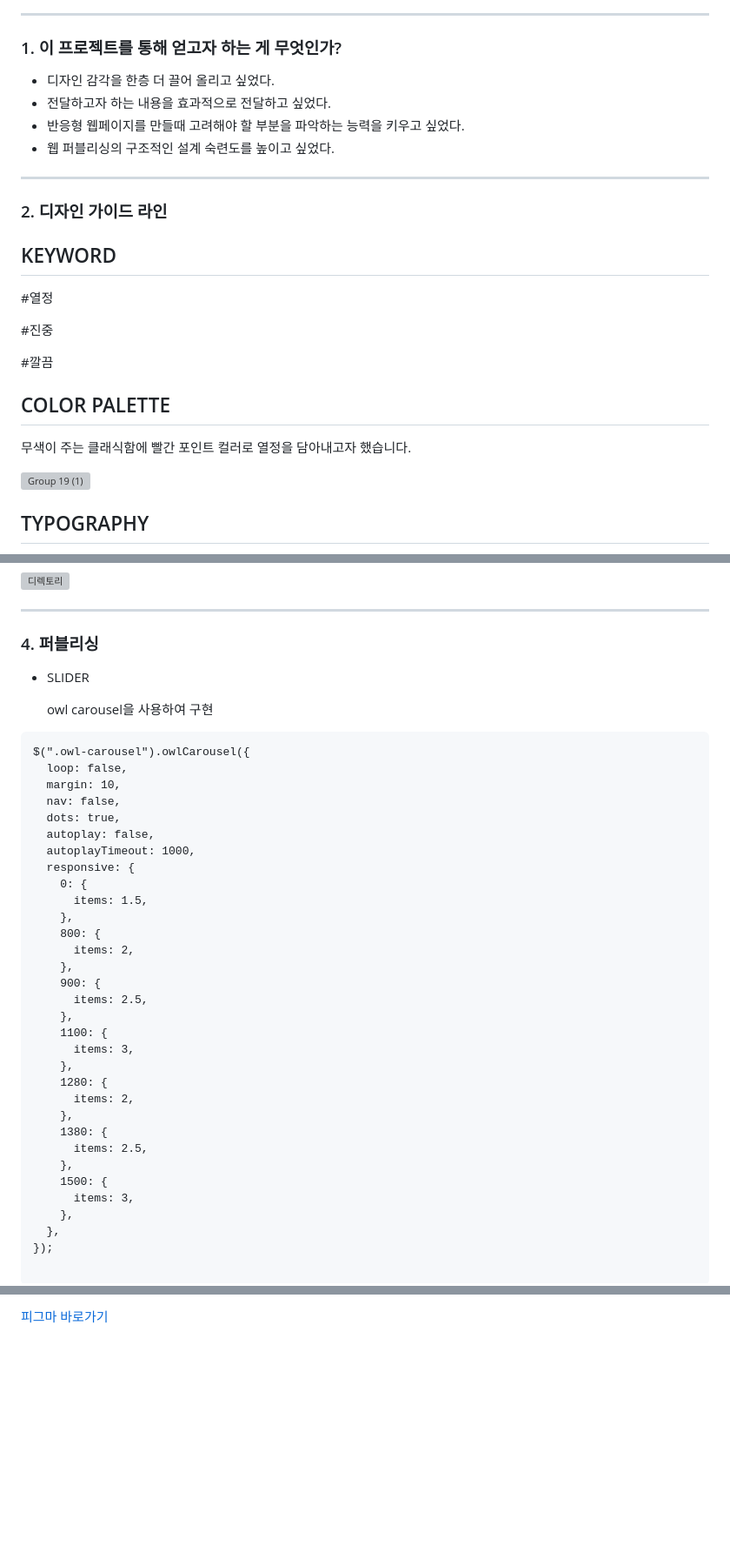
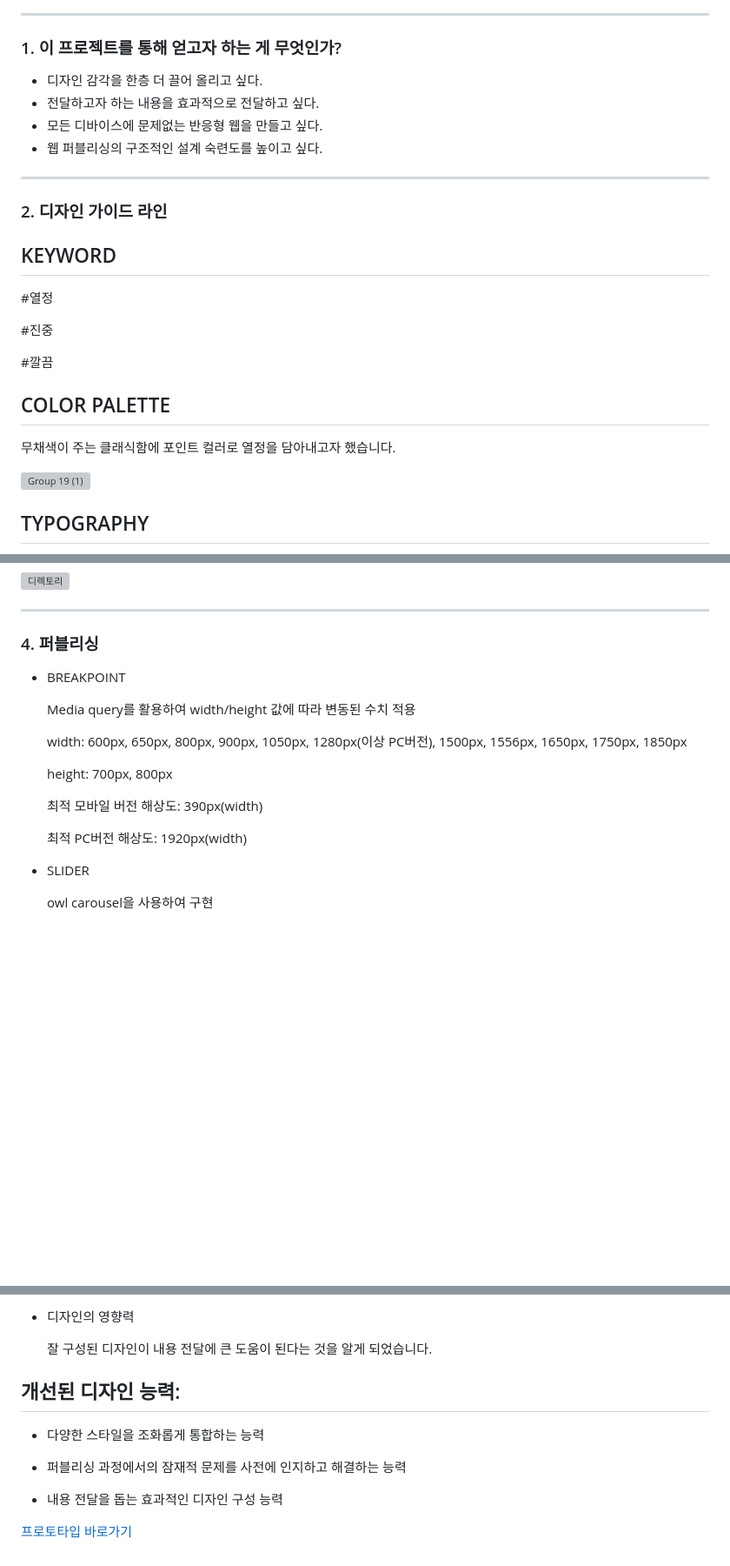
Before and after one commit to Minseong0000/Alpina, a Markdown page: README.md, 3 parts joined by grey strips. Shown: that part at 87% size. GitHub-like rendering; blank space fills up the shorter version; grey boxes are pictures that could not be loaded.

````diff
--- a/README.md
+++ b/README.md
@@ -14,10 +14,10 @@
 
 ### 1. 이 프로젝트를 통해 얻고자 하는 게 무엇인가?
 
-- 디자인 감각을 한층 더 끌어 올리고 싶었다.
-- 전달하고자 하는 내용을 효과적으로 전달하고 싶었다.
-- 반응형 웹페이지를 만들때 고려해야 할 부분을 파악하는 능력을 키우고 싶었다.
-- 웹 퍼블리싱의 구조적인 설계 숙련도를 높이고 싶었다.
+- 디자인 감각을 한층 더 끌어 올리고 싶다.
+- 전달하고자 하는 내용을 효과적으로 전달하고 싶다.
+- 모든 디바이스에 문제없는 반응형 웹을 만들고 싶다.
+- 웹 퍼블리싱의 구조적인 설계 숙련도를 높이고 싶다.
 
 ---
 
@@ -32,7 +32,7 @@
 
 ## COLOR PALETTE
 
-무색이 주는 클래식함에 빨간 포인트 컬러로 열정을 담아내고자 했습니다.
+무채색이 주는 클래식함에 포인트 컬러로 열정을 담아내고자 했습니다.
 
 ![Group 19 (1)](https://github.com/Minseong0000/Alpina/assets/160007497/87376fa3-094d-4fa2-8bf3-ed584d1ea134)
 
@@ -54,42 +55,19 @@
 
 ### 4. 퍼블리싱
 
+- BREAKPOINT
+
+  Media query를 활용하여 width/height 값에 따라 변동된 수치 적용
+
+  width: 600px, 650px, 800px, 900px, 1050px, 1280px(이상 PC버전), 1500px, 1556px, 1650px, 1750px, 1850px
+
+  height: 700px, 800px
+
+  최적 모바일 버전 해상도: 390px(width)
+
+  최적 PC버전 해상도: 1920px(width)
+
 - SLIDER
 
   owl carousel을 사용하여 구현
 
-```
-$(".owl-carousel").owlCarousel({
-  loop: false,
-  margin: 10,
-  nav: false,
-  dots: true,
-  autoplay: false,
-  autoplayTimeout: 1000,
-  responsive: {
-    0: {
-      items: 1.5,
-    },
-    800: {
-      items: 2,
-    },
-    900: {
-      items: 2.5,
-    },
-    1100: {
-      items: 3,
-    },
-    1280: {
-      items: 2,
-    },
-    1380: {
-      items: 2.5,
-    },
-    1500: {
-      items: 3,
-    },
-  },
-});
-
-```
-
@@ -243,2 +181,15 @@ window.addEventListener("resize", () => {
 
-<a href="https://www.figma.com/design/q22w4WaR3I01i5d6YJtuYD/Alpina?node-id=117-70&t=Iu8UUZuKPITRKp9o-0" target="_blank">피그마 바로가기</a>
+- 디자인의 영향력
+
+  잘 구성된 디자인이 내용 전달에 큰 도움이 된다는 것을 알게 되었습니다.
+
+
+## 개선된 디자인 능력:
+
+- 다양한 스타일을 조화롭게 통합하는 능력
+
+- 퍼블리싱 과정에서의 잠재적 문제를 사전에 인지하고 해결하는 능력
+
+- 내용 전달을 돕는 효과적인 디자인 구성 능력
+
+<a href="https://minseong0000.github.io/Alpina/" target="_blank">프로토타입 바로가기</a>
````
Also changed, not shown: other parts of README.md (+81 -120 lines).
